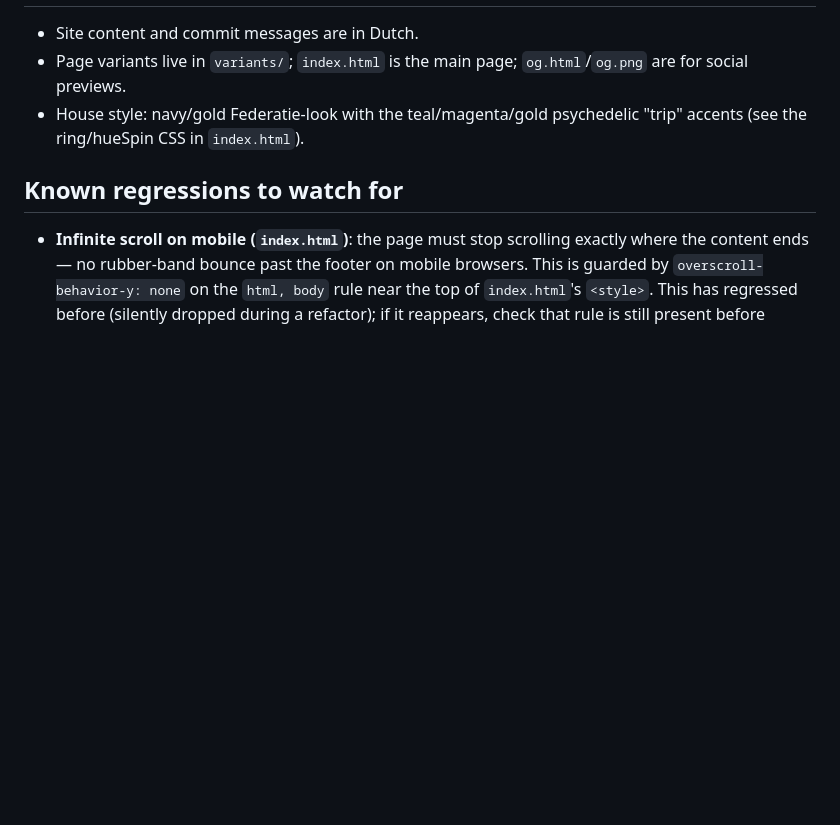
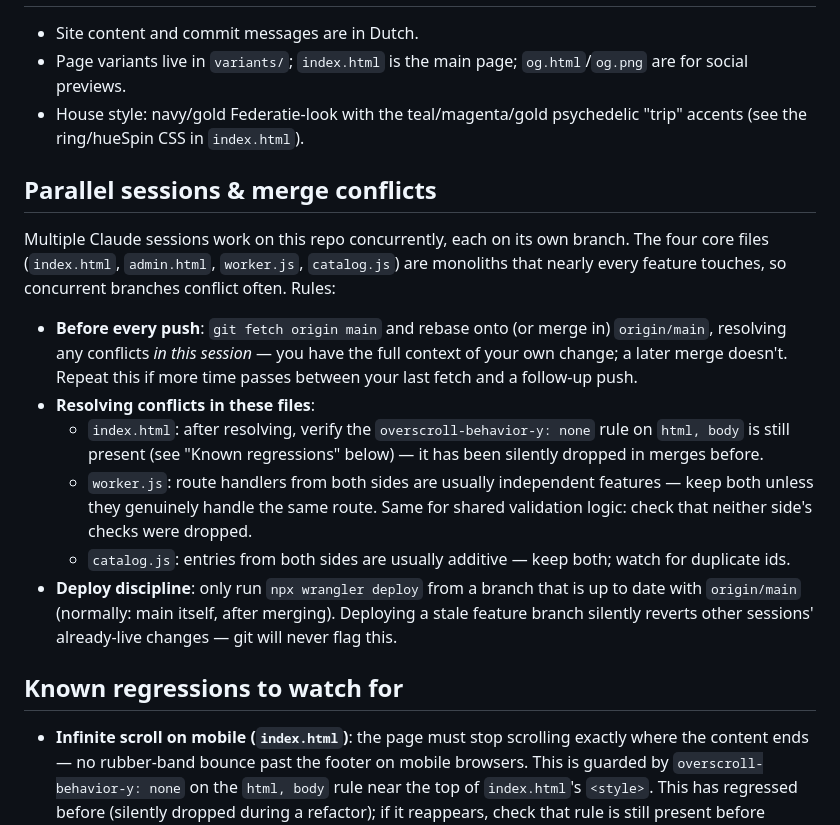
Before and after one commit to jeitjes/wk-waanzin-willekeur-selector, a Markdown page: CLAUDE.md, the part around the change. Rendered like a GitHub page; blank space fills up the shorter version.

Commit message:
Voeg richtlijnen voor parallelle sessies en mergeconflicten toe aan CLAUDE.md
Co-Authored-By: Claude Fable 5 <noreply@anthropic.com>
Claude-Session: https://claude.ai/code/session_01WGLs3kAJniSHD4arrPy4d4

```diff
--- a/CLAUDE.md
+++ b/CLAUDE.md
@@ -28,6 +28,17 @@ Static site (plain HTML, no build step) plus a small leaderboard-API, served by
 - Page variants live in `variants/`; `index.html` is the main page; `og.html`/`og.png` are for social previews.
 - House style: navy/gold Federatie-look with the teal/magenta/gold psychedelic "trip" accents (see the ring/hueSpin CSS in `index.html`).
 
+## Parallel sessions & merge conflicts
+
+Multiple Claude sessions work on this repo concurrently, each on its own branch. The four core files (`index.html`, `admin.html`, `worker.js`, `catalog.js`) are monoliths that nearly every feature touches, so concurrent branches conflict often. Rules:
+
+- **Before every push**: `git fetch origin main` and rebase onto (or merge in) `origin/main`, resolving any conflicts *in this session* — you have the full context of your own change; a later merge doesn't. Repeat this if more time passes between your last fetch and a follow-up push.
+- **Resolving conflicts in these files**:
+  - `index.html`: after resolving, verify the `overscroll-behavior-y: none` rule on `html, body` is still present (see "Known regressions" below) — it has been silently dropped in merges before.
+  - `worker.js`: route handlers from both sides are usually independent features — keep both unless they genuinely handle the same route. Same for shared validation logic: check that neither side's checks were dropped.
+  - `catalog.js`: entries from both sides are usually additive — keep both; watch for duplicate ids.
+- **Deploy discipline**: only run `npx wrangler deploy` from a branch that is up to date with `origin/main` (normally: main itself, after merging). Deploying a stale feature branch silently reverts other sessions' already-live changes — git will never flag this.
+
 ## Known regressions to watch for
 
 - **Infinite scroll on mobile (`index.html`)**: the page must stop scrolling exactly where the content ends — no rubber-band bounce past the footer on mobile browsers. This is guarded by `overscroll-behavior-y: none` on the `html, body` rule near the top of `index.html`'s `<style>`. This has regressed before (silently dropped during a refactor); if it reappears, check that rule is still present before investigating further, and manually verify by hand on a phone (scroll to bottom, keep dragging up — it should not bounce or reveal empty space) before each deploy that touches `index.html`'s layout/CSS.
```
